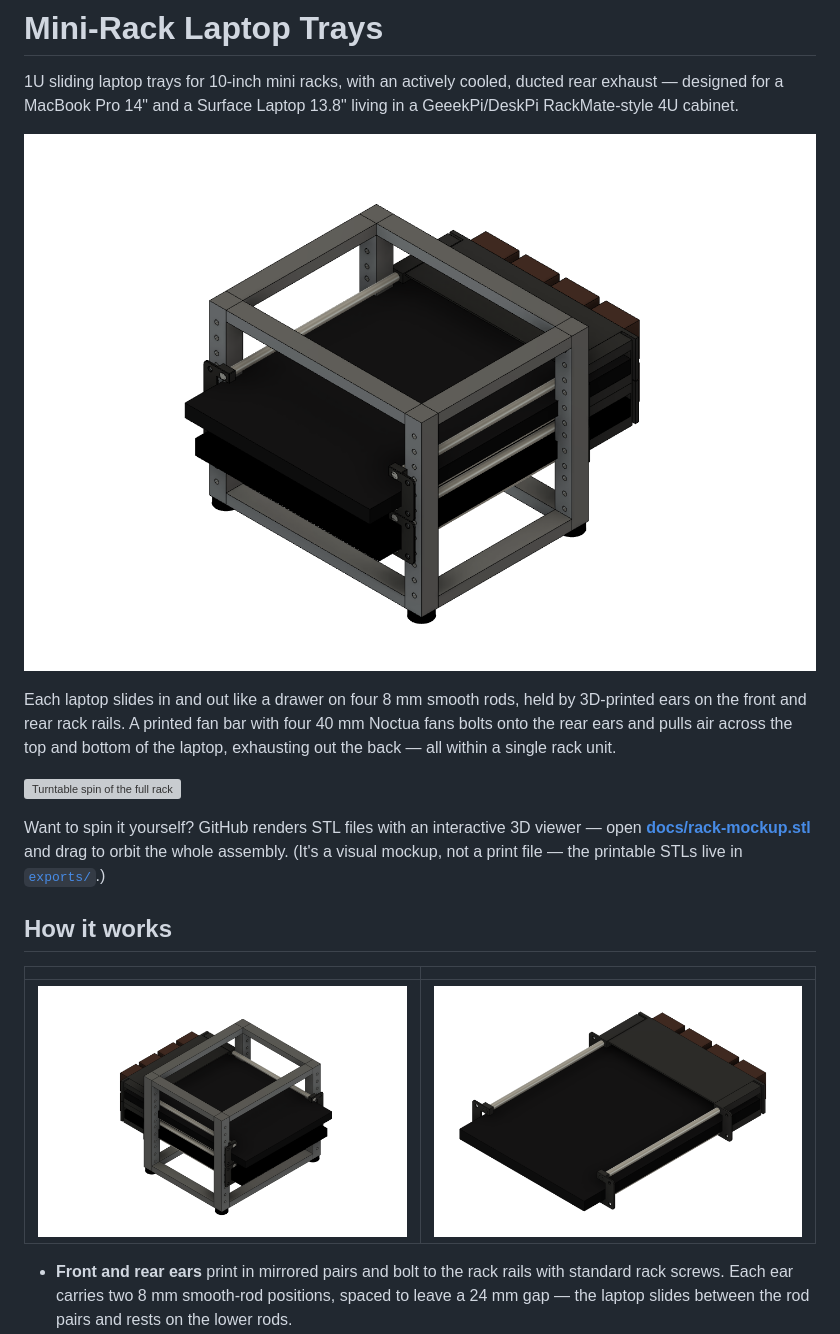
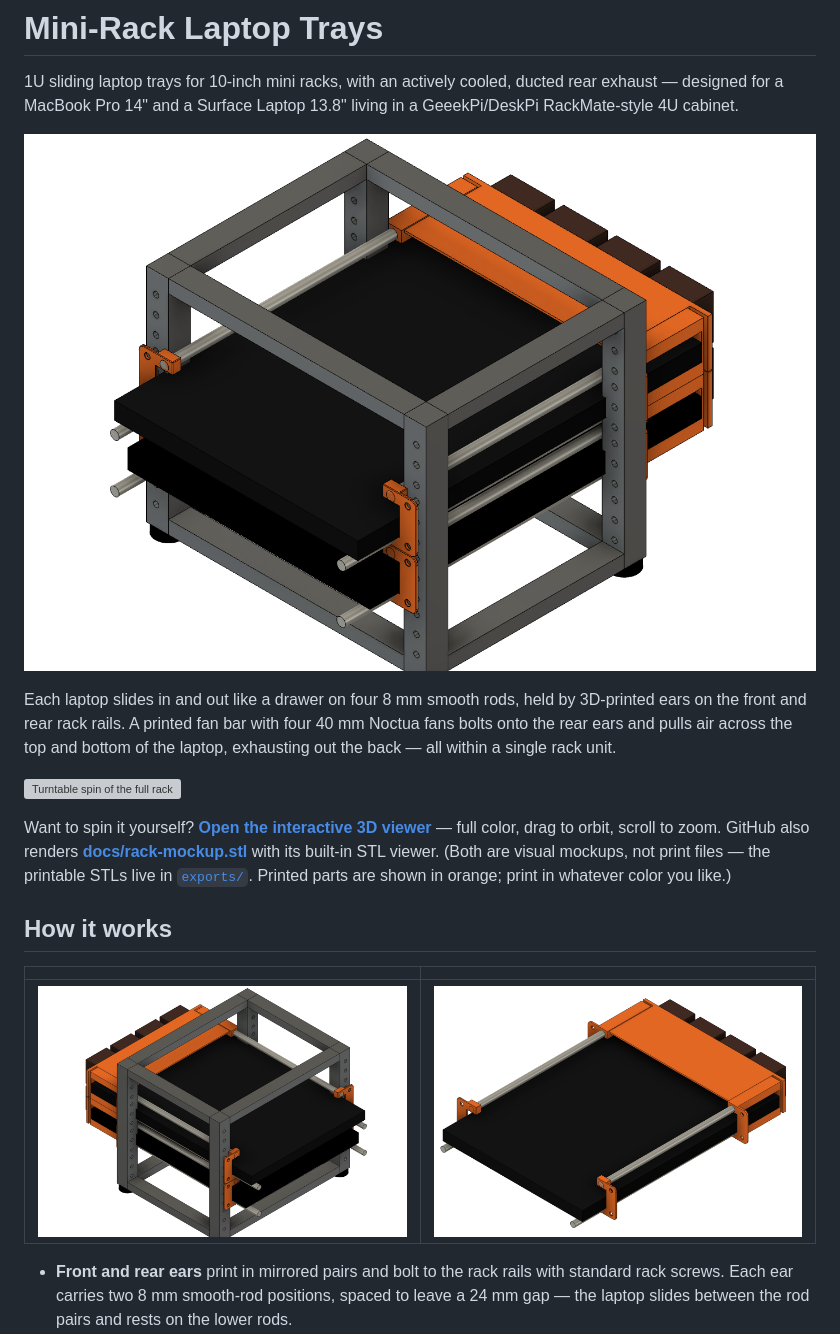
Before and after one commit to mhuot/mini-rack-laptop-trays, a Markdown page: README.md, the part around one of its changes. Rendered like a GitHub page; pictures changed too: docs/images/rack-hero.png, docs/images/rack-rear-fans.png, docs/images/tray-detail.png; grey boxes are pictures that could not be loaded.

```diff
--- a/README.md
+++ b/README.md
@@ -8,7 +8,7 @@ Each laptop slides in and out like a drawer on four 8 mm smooth rods, held by 3D
 
 ![Turntable spin of the full rack](docs/images/rack-turntable.gif)
 
-Want to spin it yourself? GitHub renders STL files with an interactive 3D viewer — open **[docs/rack-mockup.stl](docs/rack-mockup.stl)** and drag to orbit the whole assembly. (It's a visual mockup, not a print file — the printable STLs live in [`exports/`](exports/).)
+Want to spin it yourself? **[Open the interactive 3D viewer](https://mhuot.github.io/mini-rack-laptop-trays/)** — full color, drag to orbit, scroll to zoom. GitHub also renders **[docs/rack-mockup.stl](docs/rack-mockup.stl)** with its built-in STL viewer. (Both are visual mockups, not print files — the printable STLs live in [`exports/`](exports/). Printed parts are shown in orange; print in whatever color you like.)
 
 ## How it works
 
```
Also changed, not shown: other parts of README.md (+18 -3 lines), docs/images/rack-front.png, docs/images/rack-side.png, 7 other files.
